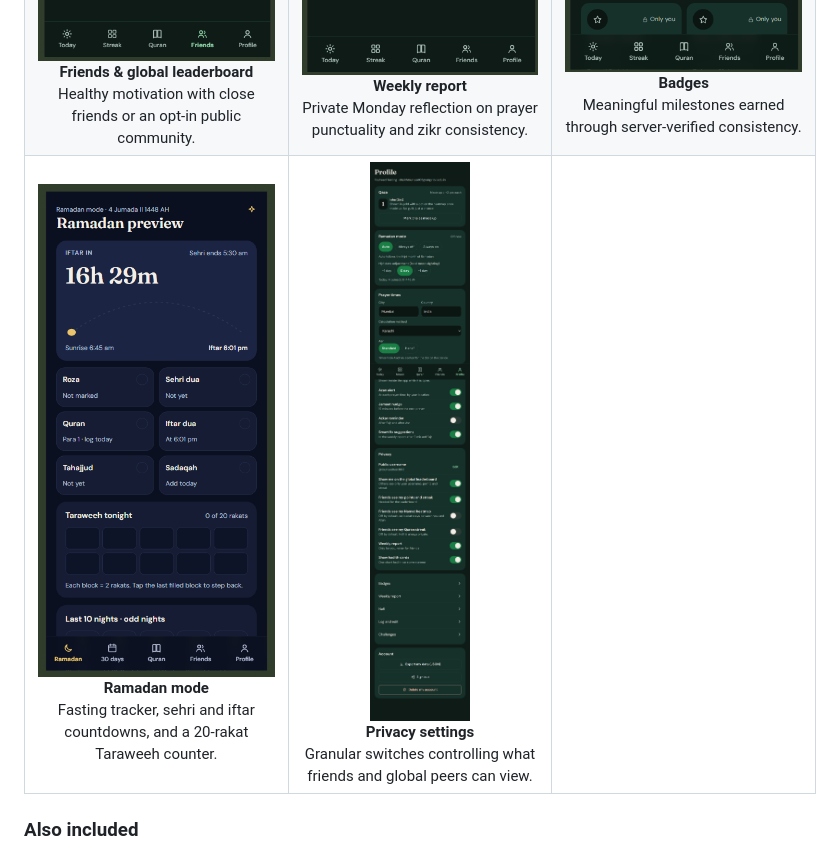
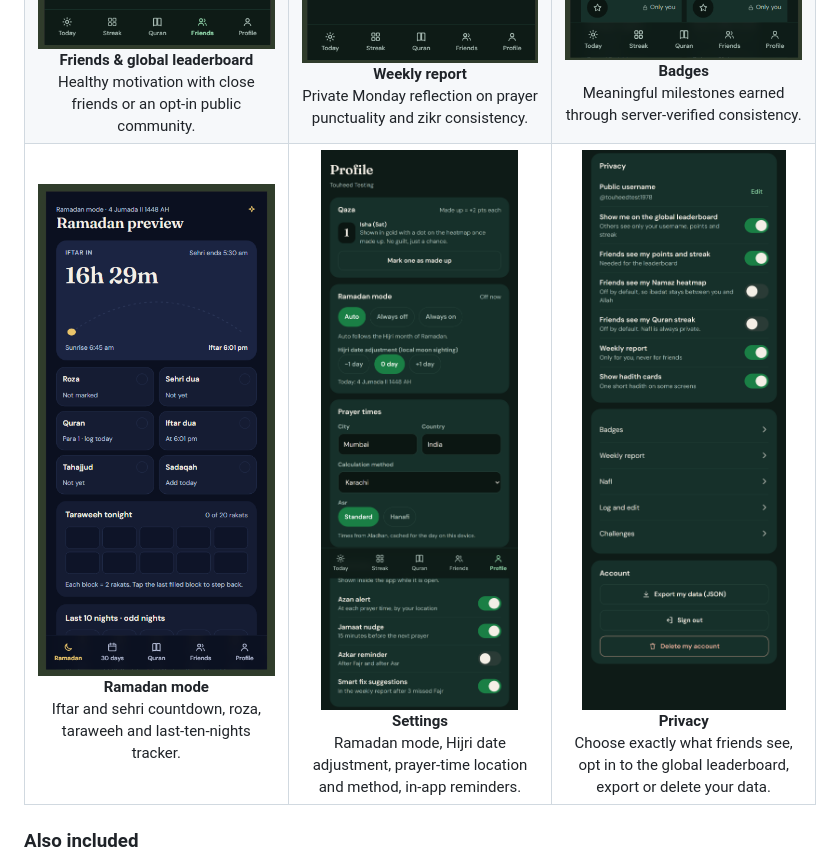
Before and after one commit to touheed-dev/zikr-namaz-tracker, a Markdown page: README.md, the part around the change. GitHub-like rendering; pictures changed too: docs/screenshots/profile-privacy.png (added), docs/screenshots/profile-settings.png (added), docs/screenshots/profile.png (deleted).

Commit message:
docs: split profile screenshot

```diff
--- a/README.md
+++ b/README.md
@@ -101,15 +101,17 @@ A focused collection of tools designed to help you build regular habits with qui
     <td align="center" width="33%">
       <img src="docs/screenshots/ramadan-today.png" width="240" alt="Ramadan mode" /><br />
       <strong>Ramadan mode</strong><br />
-      Fasting tracker, sehri and iftar countdowns, and a 20-rakat Taraweeh counter.
+      Iftar and sehri countdown, roza, taraweeh and last-ten-nights tracker.
     </td>
     <td align="center" width="33%">
-      <img src="docs/screenshots/profile.png" width="240" alt="Privacy settings" /><br />
-      <strong>Privacy settings</strong><br />
-      Granular switches controlling what friends and global peers can view.
+      <img src="docs/screenshots/profile-settings.png" width="240" alt="Settings" /><br />
+      <strong>Settings</strong><br />
+      Ramadan mode, Hijri date adjustment, prayer-time location and method, in-app reminders.
     </td>
     <td align="center" width="33%">
-      <!-- Placeholder spacer for balanced 3x3 layout -->
+      <img src="docs/screenshots/profile-privacy.png" width="240" alt="Privacy" /><br />
+      <strong>Privacy</strong><br />
+      Choose exactly what friends see, opt in to the global leaderboard, export or delete your data.
     </td>
   </tr>
 </table>
```
Also changed, not shown: CHANGELOG.md (line endings or trailing spaces), docs/ARCHITECTURE.md (line endings or trailing spaces), 1 other file.
